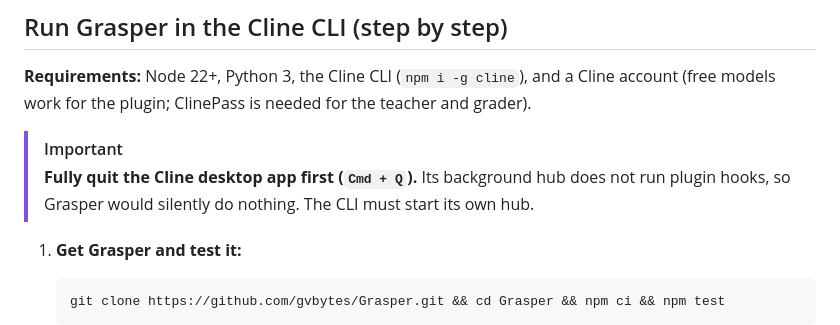
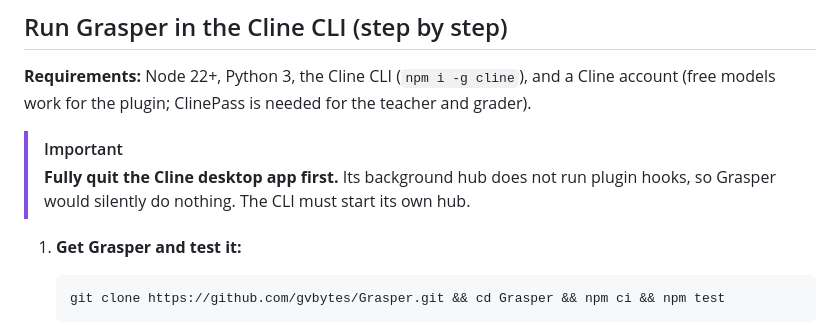
Before and after one commit to gvbytes/Grasper, a Markdown page: README.md, the part around the change. Drawn GitHub-style.

Commit message:
remove text ( cmd + q )

````diff
--- a/README.md
+++ b/README.md
@@ -47,7 +47,7 @@ npm run build:plugin
 **Requirements:** Node 22+, Python 3, the Cline CLI (`npm i -g cline`), and a Cline account (free models work for the plugin; ClinePass is needed for the teacher and grader).
 
 > [!IMPORTANT]
-> **Fully quit the Cline desktop app first (`Cmd + Q`).** Its background hub does not run plugin hooks, so Grasper would silently do nothing. The CLI must start its own hub.
+> **Fully quit the Cline desktop app first.** Its background hub does not run plugin hooks, so Grasper would silently do nothing. The CLI must start its own hub.
 
 1. **Get Grasper and test it:**
    ```bash
````
